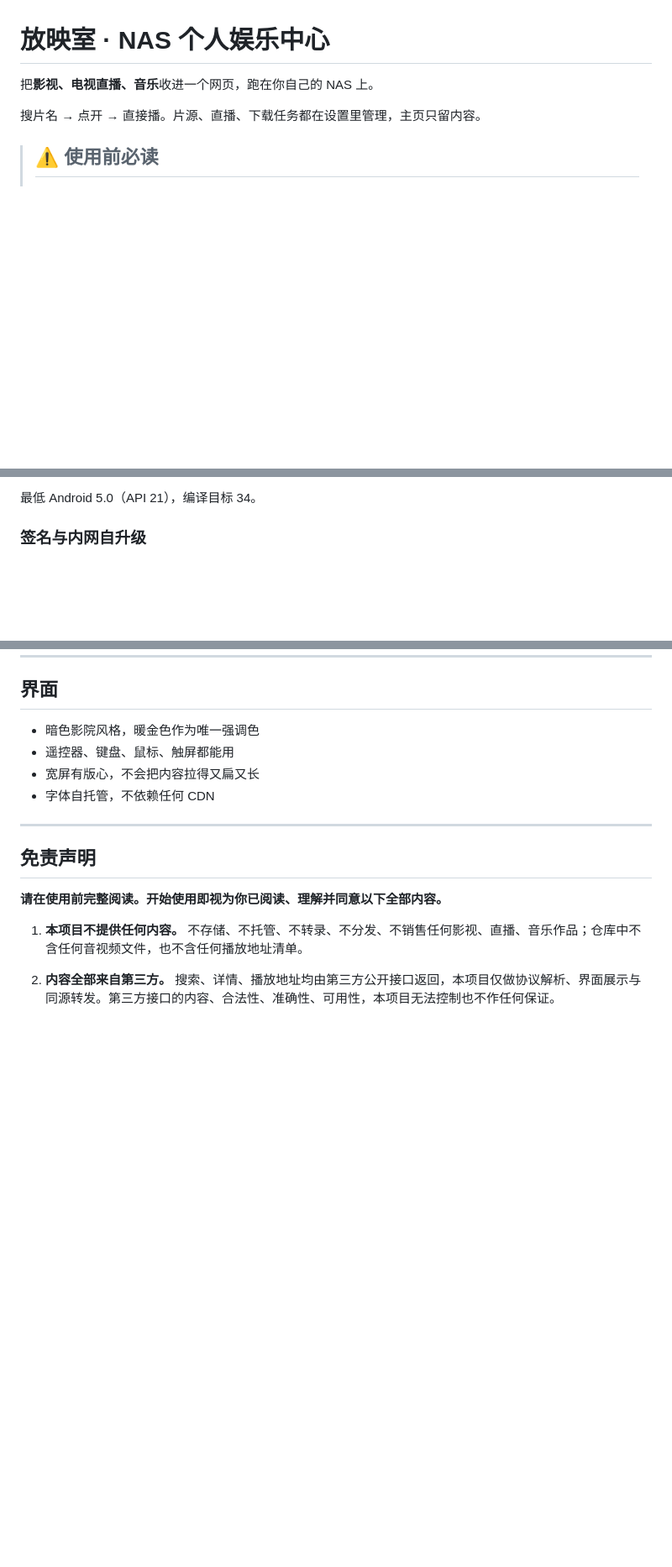
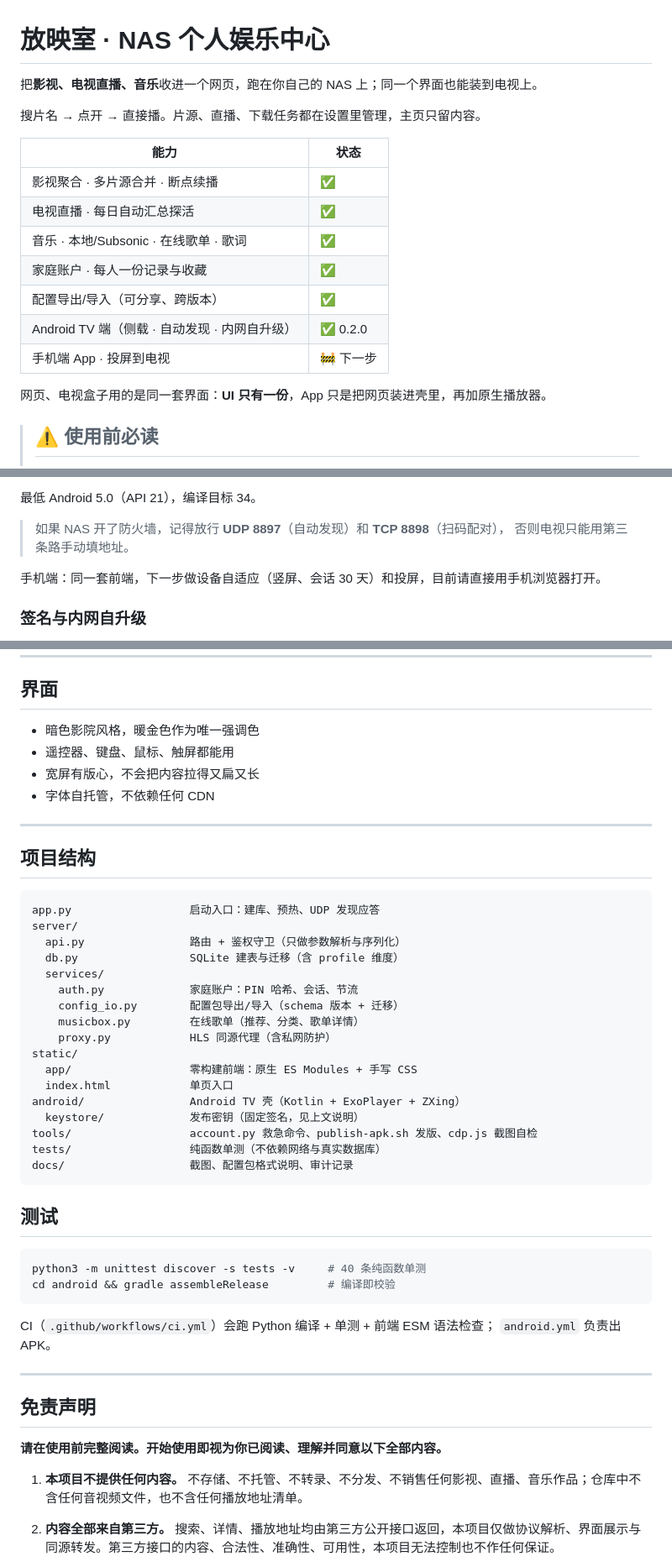
Before and after one commit to saury91/nas-screening, a Markdown page: README.md, 3 parts joined by grey strips. Shown at 84% size. GitHub-like rendering; blank space fills up the shorter version.

Commit message:
docs: README 补能力总览、项目结构、测试与电视端防火墙说明

````diff
--- a/README.md
+++ b/README.md
@@ -1,8 +1,20 @@
 # 放映室 · NAS 个人娱乐中心
 
-把**影视、电视直播、音乐**收进一个网页，跑在你自己的 NAS 上。
+把**影视、电视直播、音乐**收进一个网页，跑在你自己的 NAS 上；同一个界面也能装到电视上。
 
 搜片名 → 点开 → 直接播。片源、直播、下载任务都在设置里管理，主页只留内容。
+
+| 能力 | 状态 |
+|---|---|
+| 影视聚合 · 多片源合并 · 断点续播 | ✅ |
+| 电视直播 · 每日自动汇总探活 | ✅ |
+| 音乐 · 本地/Subsonic · 在线歌单 · 歌词 | ✅ |
+| 家庭账户 · 每人一份记录与收藏 | ✅ |
+| 配置导出/导入（可分享、跨版本） | ✅ |
+| Android TV 端（侧载 · 自动发现 · 内网自升级） | ✅ 0.2.0 |
+| 手机端 App · 投屏到电视 | 🚧 下一步 |
+
+网页、电视盒子用的是同一套界面：**UI 只有一份**，App 只是把网页装进壳里，再加原生播放器。
 
 > ## ⚠️ 使用前必读
 >
@@ -144,6 +156,11 @@ P0 已经有了 Android TV 的壳：一个全屏 WebView 装现有前端，播
 - **内核自检**：WebView 低于 55 直接给出说明页，不会白屏
 
 最低 Android 5.0（API 21），编译目标 34。
+
+> 如果 NAS 开了防火墙，记得放行 **UDP 8897**（自动发现）和 **TCP 8898**（扫码配对），
+> 否则电视只能用第三条路手动填地址。
+
+手机端：同一套前端，下一步做设备自适应（竖屏、会话 30 天）和投屏，目前请直接用手机浏览器打开。
 
 ### 签名与内网自升级
 
@@ -254,6 +274,40 @@ docker run -d --name projection-room --restart unless-stopped --network host \
 - 遥控器、键盘、鼠标、触屏都能用
 - 宽屏有版心，不会把内容拉得又扁又长
 - 字体自托管，不依赖任何 CDN
+
+---
+
+## 项目结构
+
+```
+app.py                  启动入口：建库、预热、UDP 发现应答
+server/
+  api.py                路由 + 鉴权守卫（只做参数解析与序列化）
+  db.py                 SQLite 建表与迁移（含 profile 维度）
+  services/
+    auth.py             家庭账户：PIN 哈希、会话、节流
+    config_io.py        配置包导出/导入（schema 版本 + 迁移）
+    musicbox.py         在线歌单（推荐、分类、歌单详情）
+    proxy.py            HLS 同源代理（含私网防护）
+static/
+  app/                  零构建前端：原生 ES Modules + 手写 CSS
+  index.html            单页入口
+android/                Android TV 壳（Kotlin + ExoPlayer + ZXing）
+  keystore/             发布密钥（固定签名，见上文说明）
+tools/                  account.py 救急命令、publish-apk.sh 发版、cdp.js 截图自检
+tests/                  纯函数单测（不依赖网络与真实数据库）
+docs/                   截图、配置包格式说明、审计记录
+```
+
+## 测试
+
+```bash
+python3 -m unittest discover -s tests -v     # 40 条纯函数单测
+cd android && gradle assembleRelease         # 编译即校验
+```
+
+CI（`.github/workflows/ci.yml`）会跑 Python 编译 + 单测 + 前端 ESM 语法检查；
+`android.yml` 负责出 APK。
 
 ---
 
````
Also changed, not shown: other parts of README.md (+8 -5 lines).
